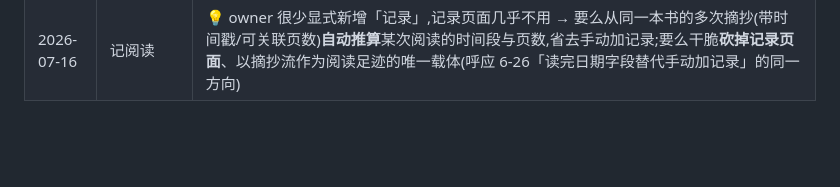
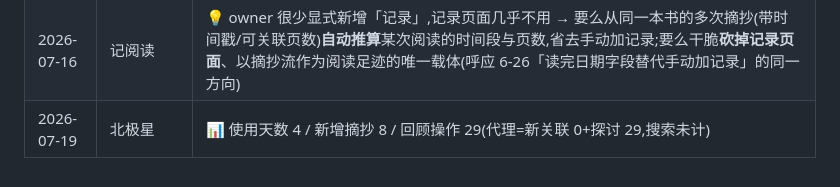
Before and after one commit to cherrycherryxi/paper-reading-app, a Markdown page: optimization/signals.md, the part around the change. Rendered like a GitHub page; blank space fills up the shorter version.

Commit message:
docs(signals): 北极星周记 2026-W29 (自动)

```diff
--- a/optimization/signals.md
+++ b/optimization/signals.md
@@ -32,3 +32,4 @@
 | 2026-07-11 | 读后感/书卡 | 💡 AI 生成读后感时限制字数,篇幅最好正好适合在书卡分享图里全文展示(不被截断、也不留大片空白)。即以「分享图可容纳的字数」为目标长度约束 AI 输出(呼应 7-06 AI 读后感) |
 | 2026-07-12 | 北极星 | 📊 使用天数 2 / 新增摘抄 13 / 回顾操作 20(代理=新关联 0+探讨 20,搜索未计)。**三数全线下滑**(vs 7/05:5 / 28 / 48)。注:本行由周日自动脚本生成(commit 4100728),但当时仓库停在 PR #62 分支,commit 落在特性分支未进主干 → 周一 PO 仪式手工补回(bug-458) |
 | 2026-07-16 | 记阅读 | 💡 owner 很少显式新增「记录」,记录页面几乎不用 → 要么从同一本书的多次摘抄(带时间戳/可关联页数)**自动推算**某次阅读的时间段与页数,省去手动加记录;要么干脆**砍掉记录页面**、以摘抄流作为阅读足迹的唯一载体(呼应 6-26「读完日期字段替代手动加记录」的同一方向) |
+| 2026-07-19 | 北极星 | 📊 使用天数 4 / 新增摘抄 8 / 回顾操作 29(代理=新关联 0+探讨 29,搜索未计) |
```
